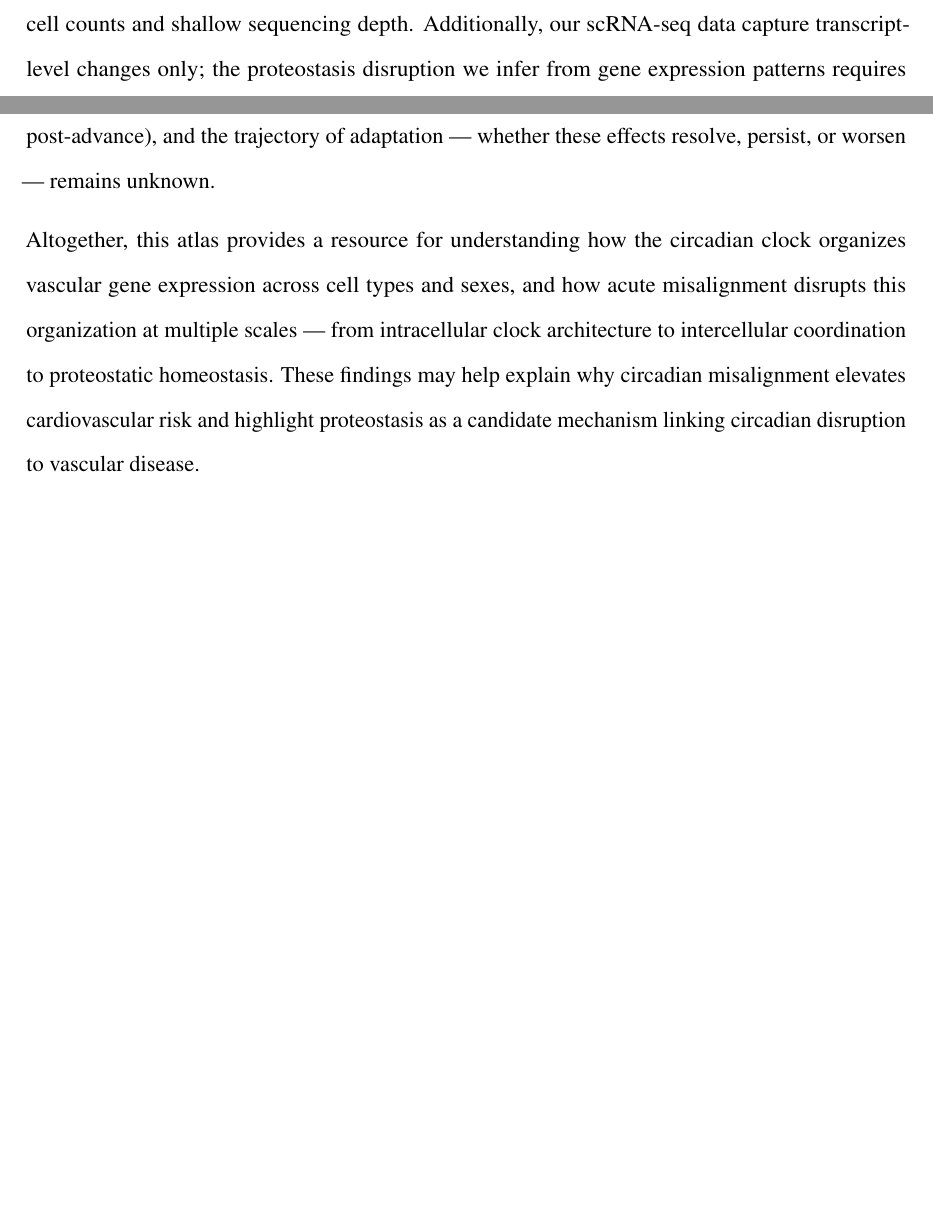
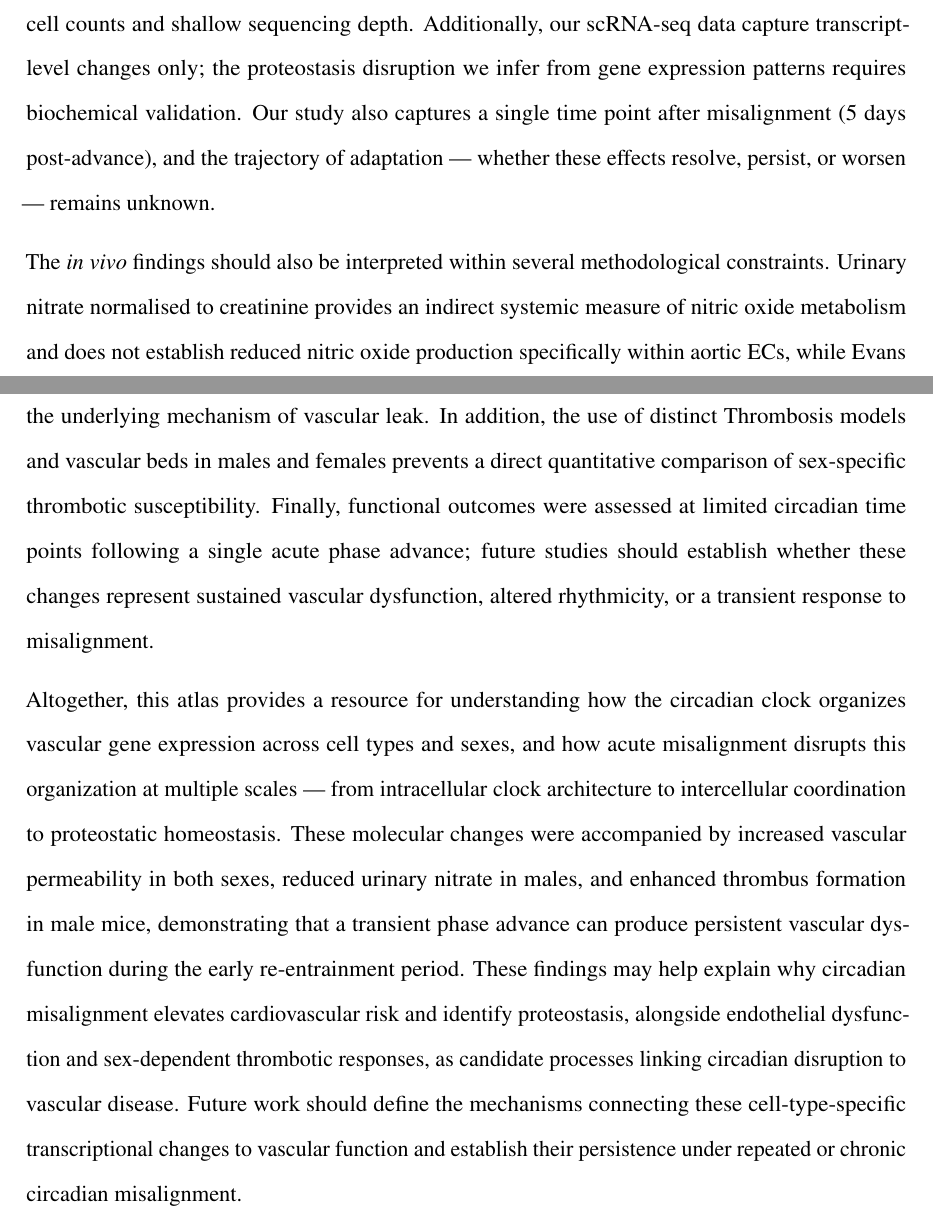
Before and after one commit to bauerbach95/aorta_misalignment, a LaTeX document (manuscript.tex): two parts of pages 13 and 14 of 71 before the commit and two parts of pages 14 and 15 of 72 after it, joined at a grey line, cut so that both start at the same text, the shorter picture padded with empty space. Compiled offline with pdfLaTeX.

Commit message:
Discussion section updates.tex

```diff
--- a/manuscript.tex
+++ b/manuscript.tex
@@ -410,12 +434,28 @@ biochemical validation. Our study also captures a single time point after misali
 post-advance), and the trajectory of adaptation --- whether these effects resolve, persist, or
 worsen --- remains unknown.
 
+The \textit{in vivo} findings should also be interpreted within several methodological constraints.
+Urinary nitrate normalised to creatinine provides an indirect systemic measure of nitric oxide
+metabolism and does not establish reduced nitric oxide production specifically within aortic ECs,
+while Evans blue extravasation indicates increased albumin-associated dye accumulation
+Without defining the underlying mechanism of vascular leak. In addition, the use of distinct
+Thrombosis models and vascular beds in males and females prevents a direct quantitative
+comparison of sex-specific thrombotic susceptibility. Finally, functional outcomes were assessed at limited circadian time points following a single acute phase advance; future studies should
+establish whether these changes represent sustained vascular dysfunction, altered rhythmicity,
+or a transient response to misalignment.
+
 Altogether, this atlas provides a resource for understanding how the circadian clock organizes
 vascular gene expression across cell types and sexes, and how acute misalignment disrupts this
 organization at multiple scales --- from intracellular clock architecture to intercellular
-coordination to proteostatic homeostasis. These findings may help explain why circadian misalignment
-elevates cardiovascular risk and highlight proteostasis as a candidate mechanism linking circadian
-disruption to vascular disease.
+coordination to proteostatic homeostasis. These molecular changes were accompanied by increased
+vascular permeability in both sexes, reduced urinary nitrate in males, and enhanced thrombus
+formation in male mice, demonstrating that a transient phase advance can produce persistent
+vascular dysfunction during the early re-entrainment period. These findings may help explain why
+circadian misalignment elevates cardiovascular risk and identify proteostasis, alongside endothelial
+dysfunction and sex-dependent thrombotic responses, as candidate processes linking circadian
+disruption to vascular disease. Future work should define the mechanisms connecting these
+cell-type-specific transcriptional changes to vascular function and establish their persistence
+under repeated or chronic circadian misalignment.
 
 %-----------------------------------------------------------------------
 % FIGURES
```
Also changed, not shown: manuscript.tex (28 more changed lines).
